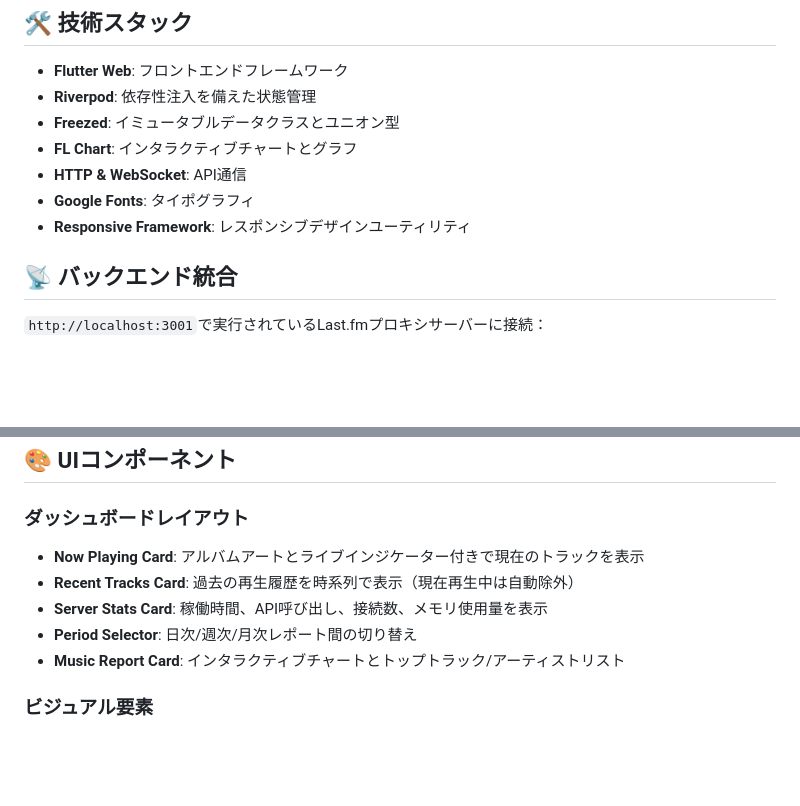
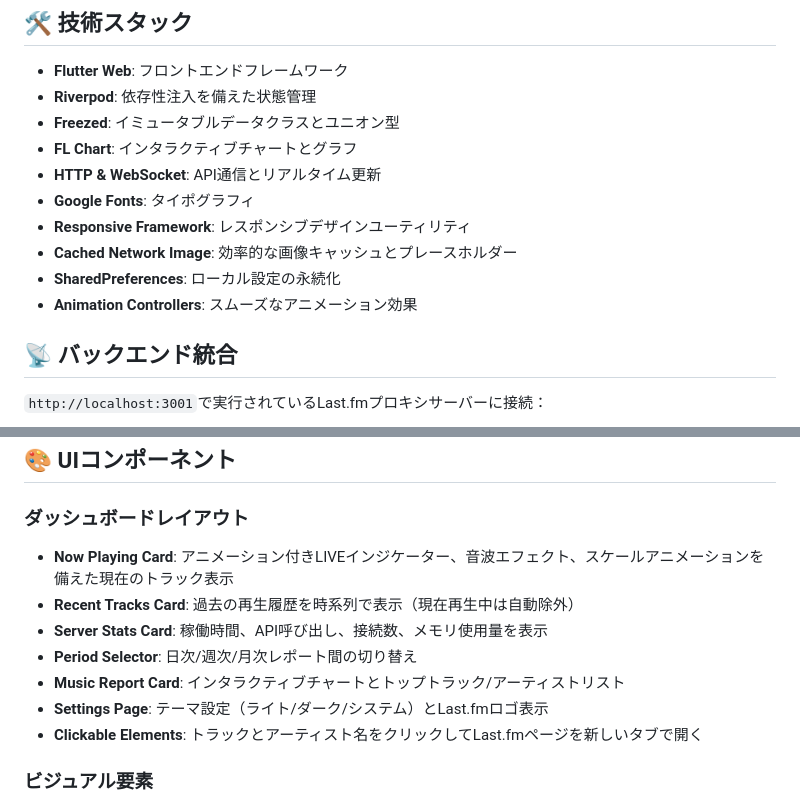
Before and after one commit to kakeru-ikeda/lastfm-nowplaying-dashboard-flutter, a Markdown page: README.md, 2 parts joined by grey strips. Drawn GitHub-style; blank space fills up the shorter version.

```diff
--- a/README.md
+++ b/README.md
@@ -42,9 +45,12 @@ lib/
 - **Riverpod**: 依存性注入を備えた状態管理
 - **Freezed**: イミュータブルデータクラスとユニオン型
 - **FL Chart**: インタラクティブチャートとグラフ
-- **HTTP & WebSocket**: API通信
+- **HTTP & WebSocket**: API通信とリアルタイム更新
 - **Google Fonts**: タイポグラフィ
 - **Responsive Framework**: レスポンシブデザインユーティリティ
+- **Cached Network Image**: 効率的な画像キャッシュとプレースホルダー
+- **SharedPreferences**: ローカル設定の永続化
+- **Animation Controllers**: スムーズなアニメーション効果
 
 ## 📡 バックエンド統合
 
@@ -63,11 +69,13 @@ lib/
 ## 🎨 UIコンポーネント
 
 ### ダッシュボードレイアウト
-- **Now Playing Card**: アルバムアートとライブインジケーター付きで現在のトラックを表示
+- **Now Playing Card**: アニメーション付きLIVEインジケーター、音波エフェクト、スケールアニメーションを備えた現在のトラック表示
 - **Recent Tracks Card**: 過去の再生履歴を時系列で表示（現在再生中は自動除外）
 - **Server Stats Card**: 稼働時間、API呼び出し、接続数、メモリ使用量を表示
 - **Period Selector**: 日次/週次/月次レポート間の切り替え
 - **Music Report Card**: インタラクティブチャートとトップトラック/アーティストリスト
+- **Settings Page**: テーマ設定（ライト/ダーク/システム）とLast.fmロゴ表示
+- **Clickable Elements**: トラックとアーティスト名をクリックしてLast.fmページを新しいタブで開く
 
 ### ビジュアル要素
 - 音楽アプリケーション向けに最適化されたダークテーマ
```
Also changed, not shown: other parts of README.md (+24 -4 lines), .github/copilot-instructions.md (+28 -1 lines).
